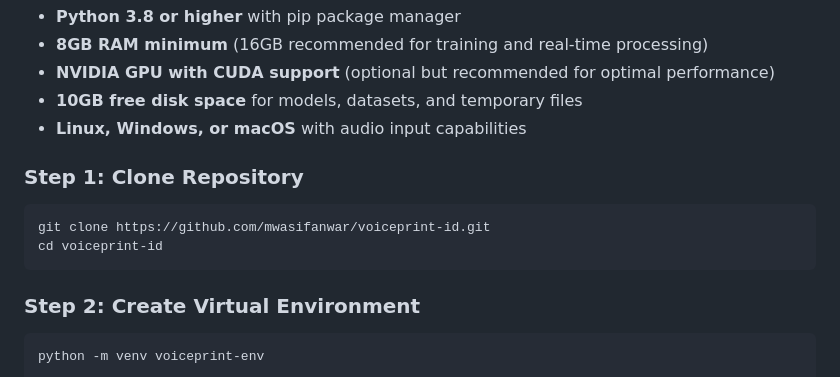
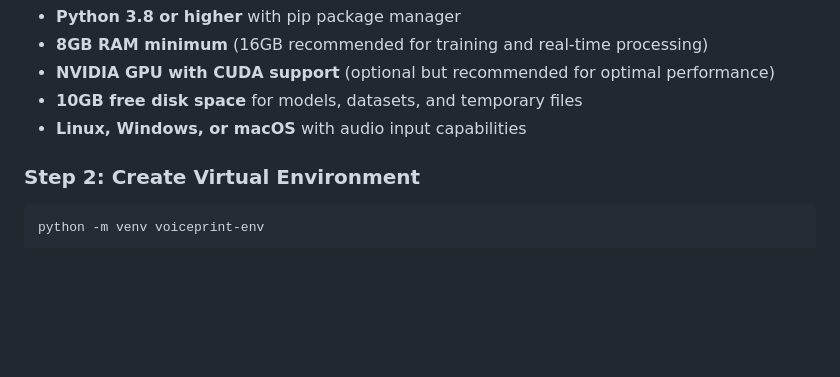
Before and after one commit to ajmalik56/VoicePrint-ID-AI-Based-Speaker-Recognition, a Markdown page: README.md, the part around the change. GitHub-like rendering; blank space fills up the shorter version.

```diff
--- a/README.md
+++ b/README.md
@@ -233,9 +233,6 @@
     <li><strong>Linux, Windows, or macOS</strong> with audio input capabilities</li>
   </ul>
 
-  <h3>Step 1: Clone Repository</h3>
-  <pre><code>git clone https://github.com/mwasifanwar/voiceprint-id.git
-cd voiceprint-id</code></pre>
 
   <h3>Step 2: Create Virtual Environment</h3>
   <pre><code>python -m venv voiceprint-env
```
